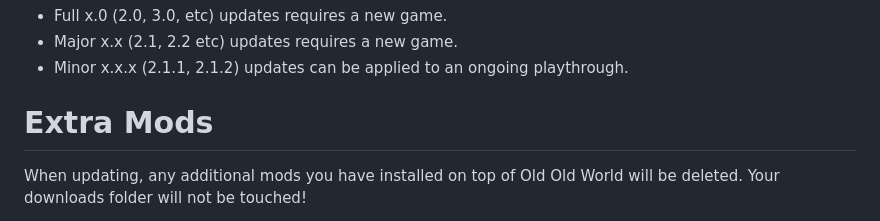
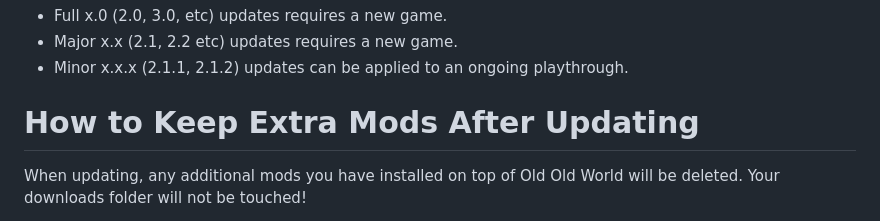
Before and after one commit to StrawChannel95/apocalyptic-wonderland.github.io, a Markdown page: README.md, the part around one of its changes. GitHub-like rendering.

```diff
--- a/README.md
+++ b/README.md
@@ -266,7 +266,7 @@ Generally speaking:
 - Major x.x (2.1, 2.2 etc) updates requires a new game.
 - Minor x.x.x (2.1.1, 2.1.2) updates can be applied to an ongoing playthrough.
 
-# Extra Mods
+# How to Keep Extra Mods After Updating
 
 When updating, any additional mods you have installed on top of Old Old World will be deleted. Your downloads folder will not be touched!
 
```
Also changed, not shown: other parts of README.md (+1 -1 lines).
